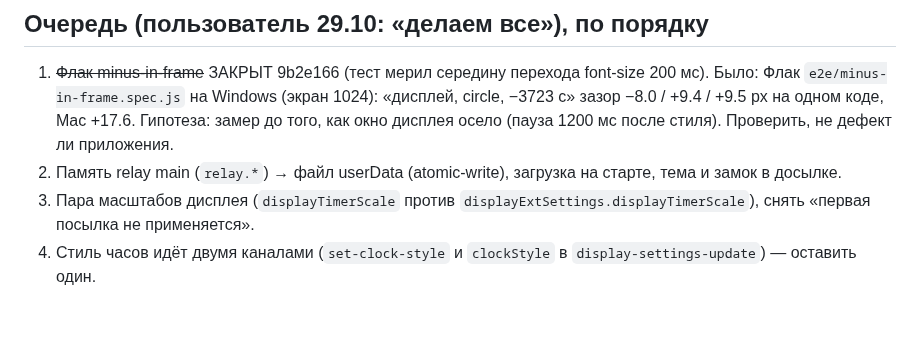
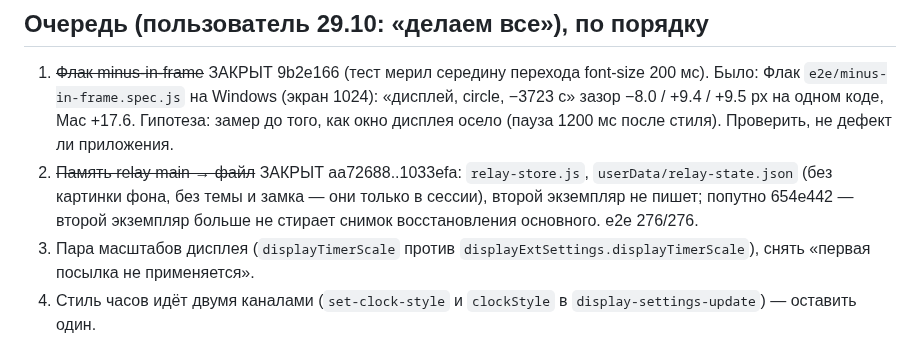
Before and after one commit to Jkaotlic/timer-widget, a Markdown page: SESSION.md, the part around the change. Rendered like a GitHub page; blank space fills up the shorter version.

Commit message:
docs(session): задача 2 очереди закрыта
Co-Authored-By: Claude Opus 5.5 <noreply@anthropic.com>

```diff
--- a/SESSION.md
+++ b/SESSION.md
@@ -19,8 +19,10 @@
    circle, −3723 с» зазор −8.0 / +9.4 / +9.5 px на одном коде, Mac +17.6.
    Гипотеза: замер до того, как окно дисплея осело (пауза 1200 мс после
    стиля). Проверить, не дефект ли приложения.
-2. Память relay main (`relay.*`) → файл userData (atomic-write), загрузка на
-   старте, тема и замок в досылке.
+2. ~~Память relay main → файл~~ ЗАКРЫТ aa72688..1033efa: `relay-store.js`,
+   `userData/relay-state.json` (без картинки фона, без темы и замка — они
+   только в сессии), второй экземпляр не пишет; попутно 654e442 — второй
+   экземпляр больше не стирает снимок восстановления основного. e2e 276/276.
 3. Пара масштабов дисплея (`displayTimerScale` против
    `displayExtSettings.displayTimerScale`), снять «первая посылка не
    применяется».
```
